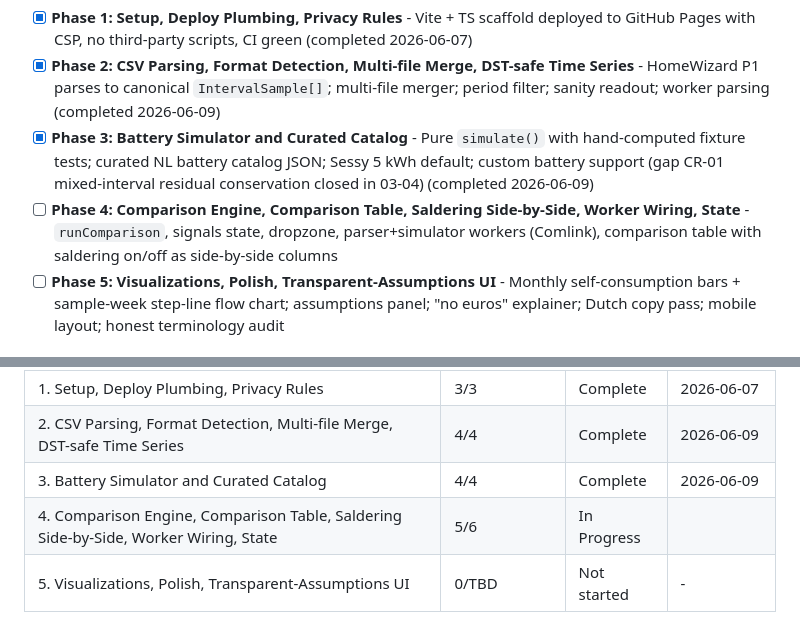
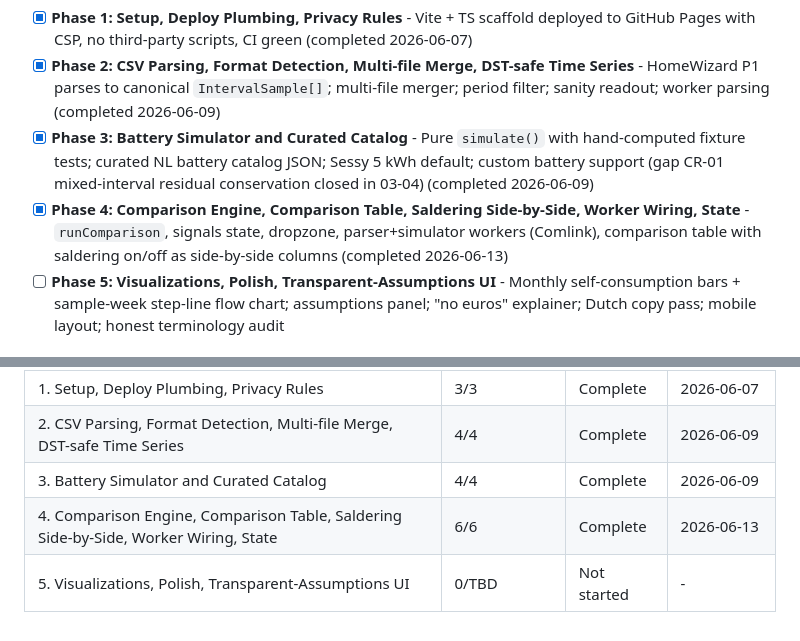
Before and after one commit to gjdenhertog/battery-calculator, a Markdown page: .planning/ROADMAP.md, 2 parts joined by grey strips. Rendered like a GitHub page.

Commit message:
docs(phase-04): update tracking after wave 4
Co-Authored-By: Claude Opus 4.8 (1M context) <noreply@anthropic.com>

```diff
--- a/.planning/ROADMAP.md
+++ b/.planning/ROADMAP.md
@@ -15,7 +15,7 @@ Decimal phases appear between their surrounding integers in numeric order.
 - [x] **Phase 1: Setup, Deploy Plumbing, Privacy Rules** - Vite + TS scaffold deployed to GitHub Pages with CSP, no third-party scripts, CI green (completed 2026-06-07)
 - [x] **Phase 2: CSV Parsing, Format Detection, Multi-file Merge, DST-safe Time Series** - HomeWizard P1 parses to canonical `IntervalSample[]`; multi-file merger; period filter; sanity readout; worker parsing (completed 2026-06-09)
 - [x] **Phase 3: Battery Simulator and Curated Catalog** - Pure `simulate()` with hand-computed fixture tests; curated NL battery catalog JSON; Sessy 5 kWh default; custom battery support (gap CR-01 mixed-interval residual conservation closed in 03-04) (completed 2026-06-09)
-- [ ] **Phase 4: Comparison Engine, Comparison Table, Saldering Side-by-Side, Worker Wiring, State** - `runComparison`, signals state, dropzone, parser+simulator workers (Comlink), comparison table with saldering on/off as side-by-side columns
+- [x] **Phase 4: Comparison Engine, Comparison Table, Saldering Side-by-Side, Worker Wiring, State** - `runComparison`, signals state, dropzone, parser+simulator workers (Comlink), comparison table with saldering on/off as side-by-side columns (completed 2026-06-13)
 - [ ] **Phase 5: Visualizations, Polish, Transparent-Assumptions UI** - Monthly self-consumption bars + sample-week step-line flow chart; assumptions panel; "no euros" explainer; Dutch copy pass; mobile layout; honest terminology audit
 
 ## Phase Details
@@ -116,5 +116,5 @@ Phases execute in numeric order: 1 → 2 → 3 → 4 → 5
 | 1. Setup, Deploy Plumbing, Privacy Rules | 3/3 | Complete   | 2026-06-07 |
 | 2. CSV Parsing, Format Detection, Multi-file Merge, DST-safe Time Series | 4/4 | Complete   | 2026-06-09 |
 | 3. Battery Simulator and Curated Catalog | 4/4 | Complete   | 2026-06-09 |
-| 4. Comparison Engine, Comparison Table, Saldering Side-by-Side, Worker Wiring, State | 5/6 | In Progress|  |
+| 4. Comparison Engine, Comparison Table, Saldering Side-by-Side, Worker Wiring, State | 6/6 | Complete   | 2026-06-13 |
 | 5. Visualizations, Polish, Transparent-Assumptions UI | 0/TBD | Not started | - |
```
Also changed, not shown: other parts of .planning/ROADMAP.md (+1 -1 lines).
